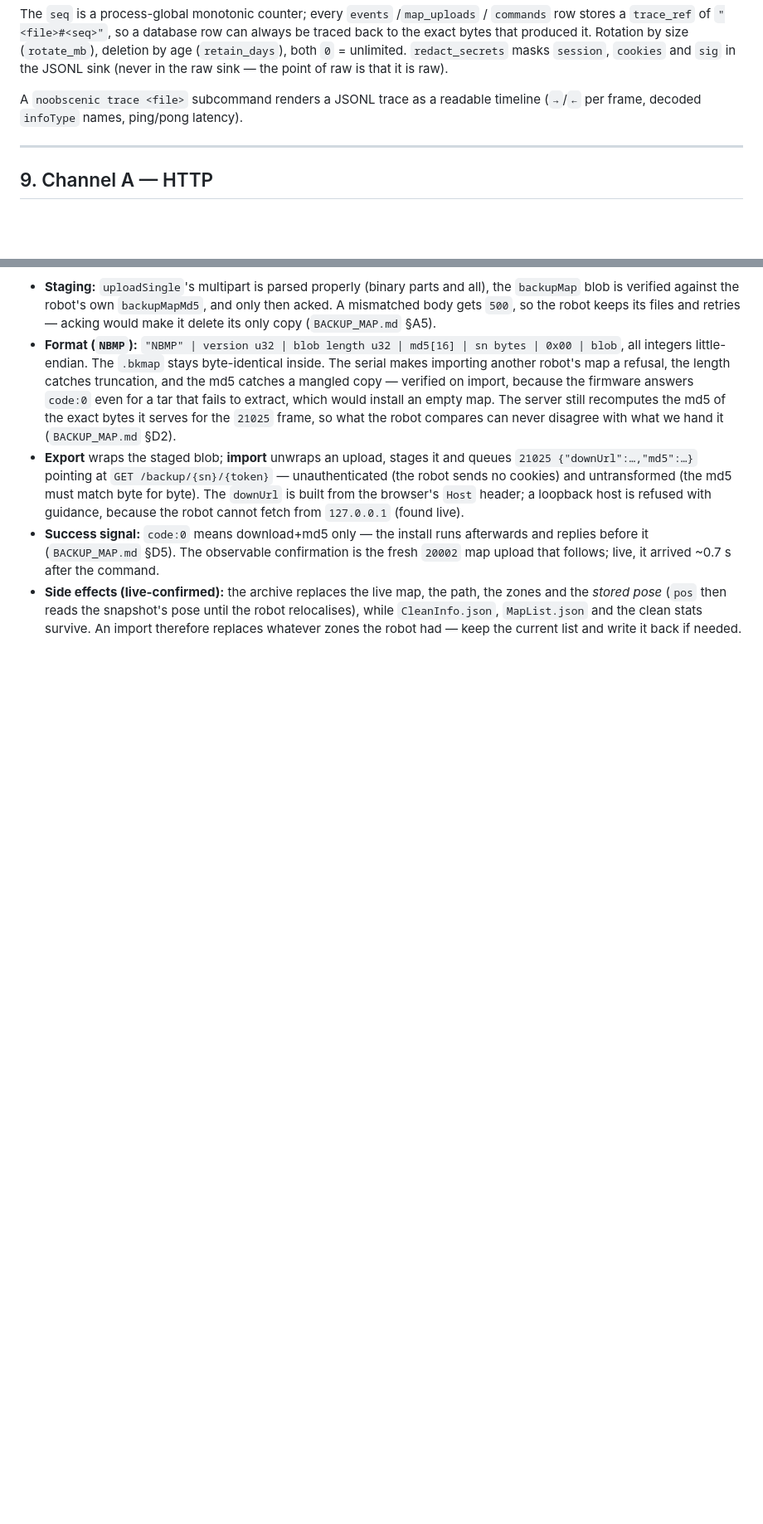
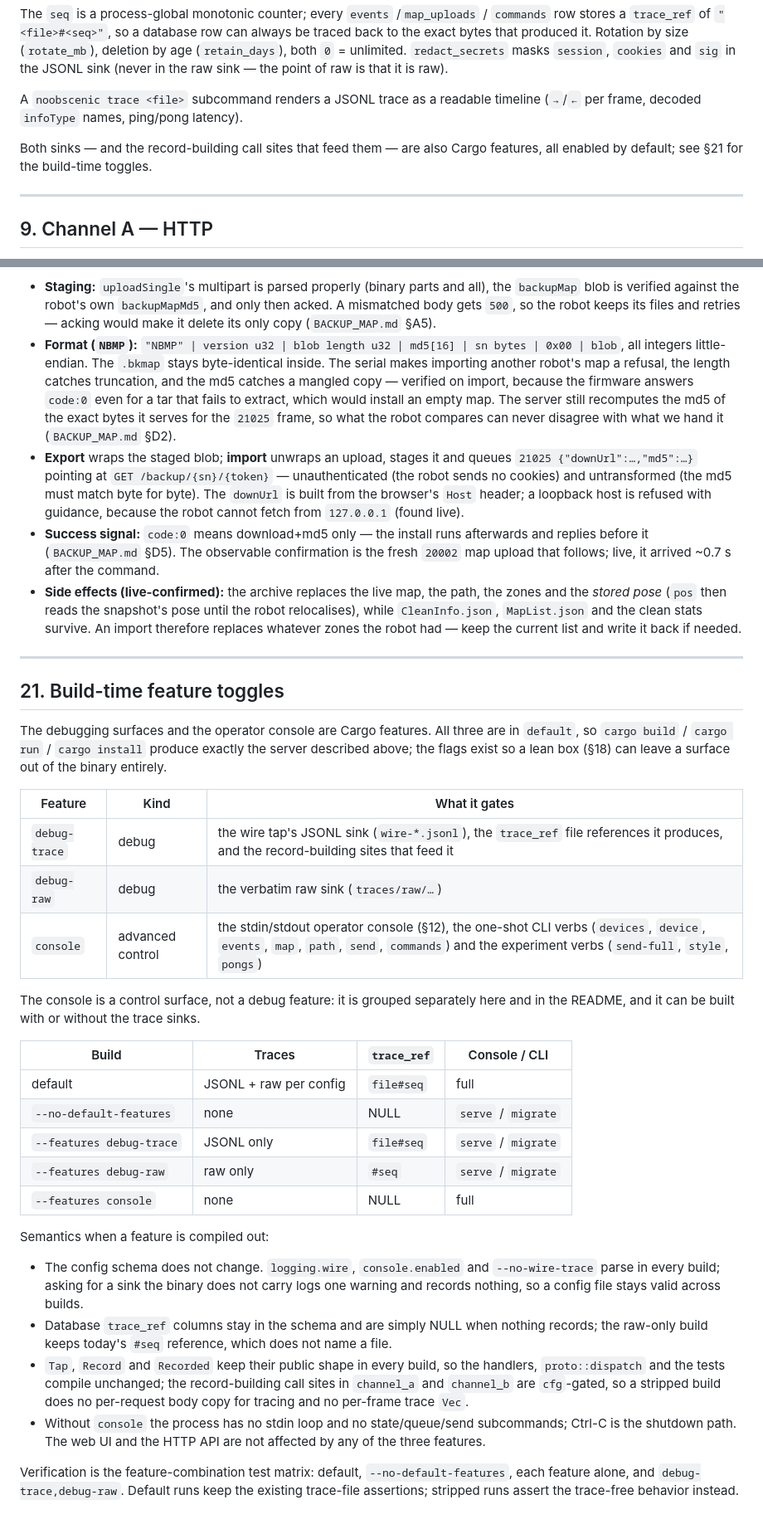
Before and after one commit to inequation/noobscenic, a Markdown page: doc/PLAN.md, 2 parts joined by grey strips. Shown at 83% size. Rendered like a GitHub page; blank space fills up the shorter version.

Commit message:
Plan build-time feature toggles

```diff
--- a/doc/PLAN.md
+++ b/doc/PLAN.md
@@ -332,6 +332,9 @@ that it is raw).
 A `noobscenic trace <file>` subcommand renders a JSONL trace as a readable timeline
 (`→`/`←` per frame, decoded `infoType` names, ping/pong latency).
 
+Both sinks — and the record-building call sites that feed them — are also Cargo
+features, all enabled by default; see §21 for the build-time toggles.
+
 ---
 
 ## 9. Channel A — HTTP
@@ -1236,3 +1255,49 @@ every clean (operator decision, 2026-10-10).
   relocalises), while `CleanInfo.json`, `MapList.json` and the clean stats survive.
   An import therefore replaces whatever zones the robot had — keep the current list
   and write it back if needed.
+
+---
+
+## 21. Build-time feature toggles
+
+The debugging surfaces and the operator console are Cargo features. All three are in
+`default`, so `cargo build` / `cargo run` / `cargo install` produce exactly the server
+described above; the flags exist so a lean box (§18) can leave a surface out of the
+binary entirely.
+
+| Feature | Kind | What it gates |
+|---|---|---|
+| `debug-trace` | debug | the wire tap's JSONL sink (`wire-*.jsonl`), the `trace_ref` file references it produces, and the record-building sites that feed it |
+| `debug-raw` | debug | the verbatim raw sink (`traces/raw/…`) |
+| `console` | advanced control | the stdin/stdout operator console (§12), the one-shot CLI verbs (`devices`, `device`, `events`, `map`, `path`, `send`, `commands`) and the experiment verbs (`send-full`, `style`, `pongs`) |
+
+The console is a control surface, not a debug feature: it is grouped separately here
+and in the README, and it can be built with or without the trace sinks.
+
+| Build | Traces | `trace_ref` | Console / CLI |
+|---|---|---|---|
+| default | JSONL + raw per config | `file#seq` | full |
+| `--no-default-features` | none | NULL | `serve` / `migrate` |
+| `--features debug-trace` | JSONL only | `file#seq` | `serve` / `migrate` |
+| `--features debug-raw` | raw only | `#seq` | `serve` / `migrate` |
+| `--features console` | none | NULL | full |
+
+Semantics when a feature is compiled out:
+
+* The config schema does not change. `logging.wire`, `console.enabled` and
+  `--no-wire-trace` parse in every build; asking for a sink the binary does not carry
+  logs one warning and records nothing, so a config file stays valid across builds.
+* Database `trace_ref` columns stay in the schema and are simply NULL when nothing
+  records; the raw-only build keeps today's `#seq` reference, which does not name a
+  file.
+* `Tap`, `Record` and `Recorded` keep their public shape in every build, so the
+  handlers, `proto::dispatch` and the tests compile unchanged; the record-building
+  call sites in `channel_a` and `channel_b` are `cfg`-gated, so a stripped build does
+  no per-request body copy for tracing and no per-frame trace `Vec`.
+* Without `console` the process has no stdin loop and no state/queue/send
+  subcommands; Ctrl-C is the shutdown path. The web UI and the HTTP API are not
+  affected by any of the three features.
+
+Verification is the feature-combination test matrix: default, `--no-default-features`,
+each feature alone, and `debug-trace,debug-raw`. Default runs keep the existing
+trace-file assertions; stripped runs assert the trace-free behavior instead.
```
Also changed, not shown: other parts of doc/PLAN.md (+16 -0 lines).
